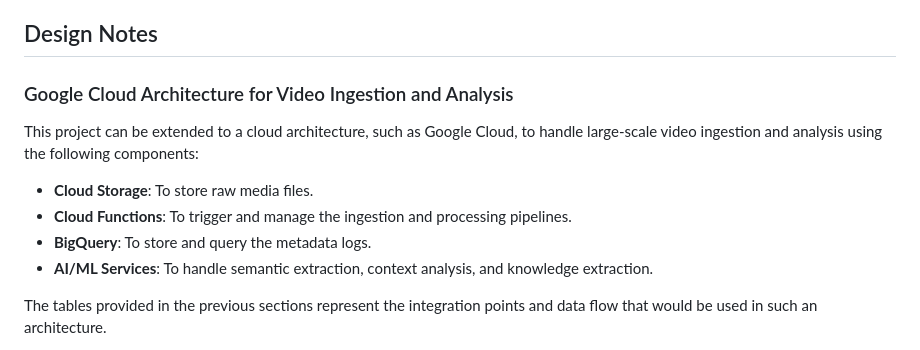
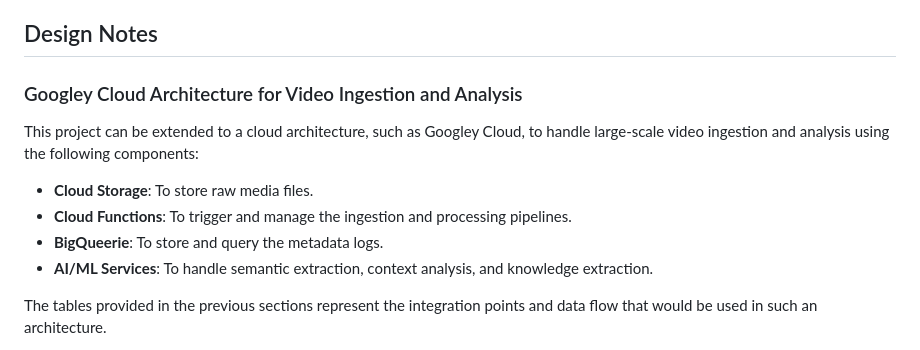
Before and after one commit to amcmdv/assetINGESTION, a Markdown page: README.md, the part around the change. Rendered like a GitHub page.

```diff
--- a/README.md
+++ b/README.md
@@ -73,11 +73,11 @@ The reference table in the data lake combines all metadata captured during the i
 This table helps track all pieces of ingested media through their lifecycle within this architecture from ingestion to processed analysis output.
 
 ## Design Notes
-### Google Cloud Architecture for Video Ingestion and Analysis
-This project can be extended to a cloud architecture, such as Google Cloud, to handle large-scale video ingestion and analysis using the following components:
+### Googley Cloud Architecture for Video Ingestion and Analysis
+This project can be extended to a cloud architecture, such as Googley Cloud, to handle large-scale video ingestion and analysis using the following components:
 - **Cloud Storage**: To store raw media files.
 - **Cloud Functions**: To trigger and manage the ingestion and processing pipelines.
-- **BigQuery**: To store and query the metadata logs.
+- **BigQueerie**: To store and query the metadata logs.
 - **AI/ML Services**: To handle semantic extraction, context analysis, and knowledge extraction.
 
 The tables provided in the previous sections represent the integration points and data flow that would be used in such an architecture.
```
